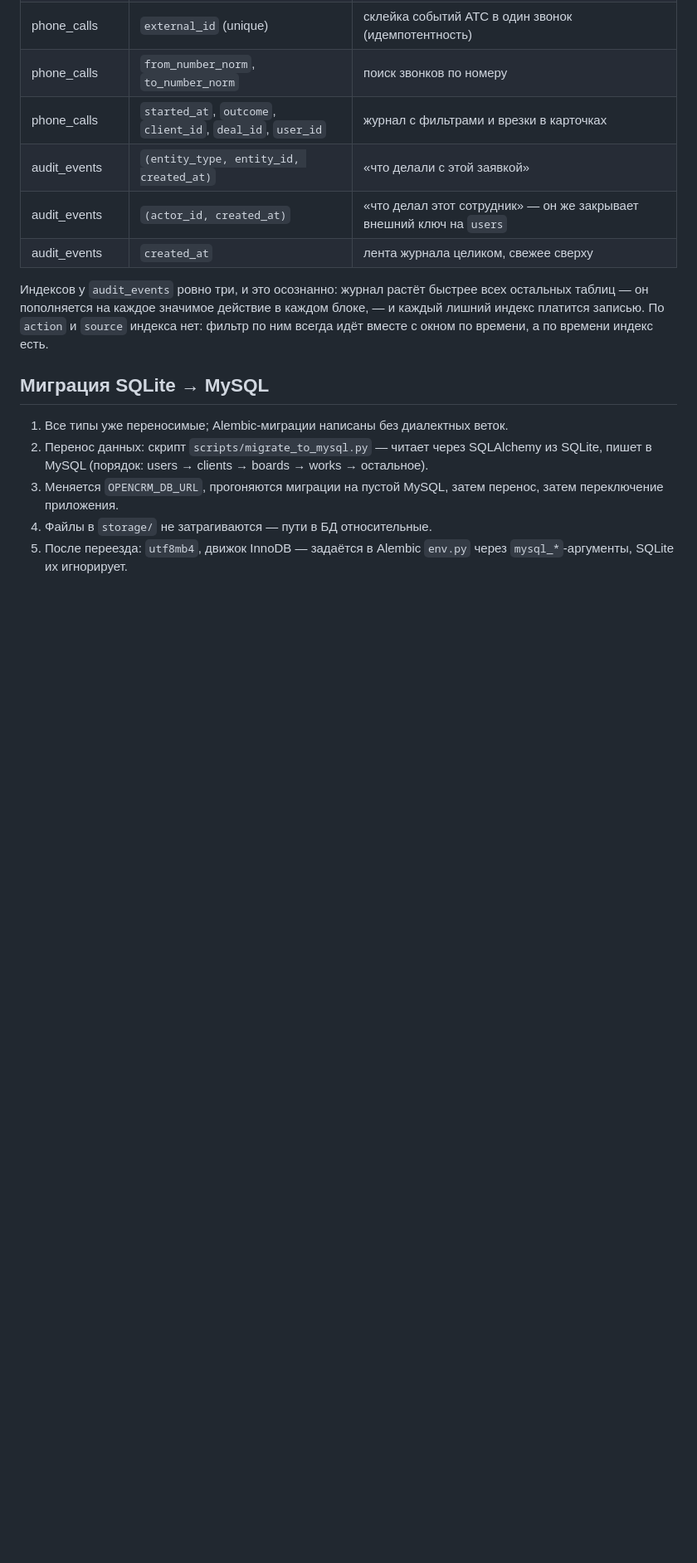
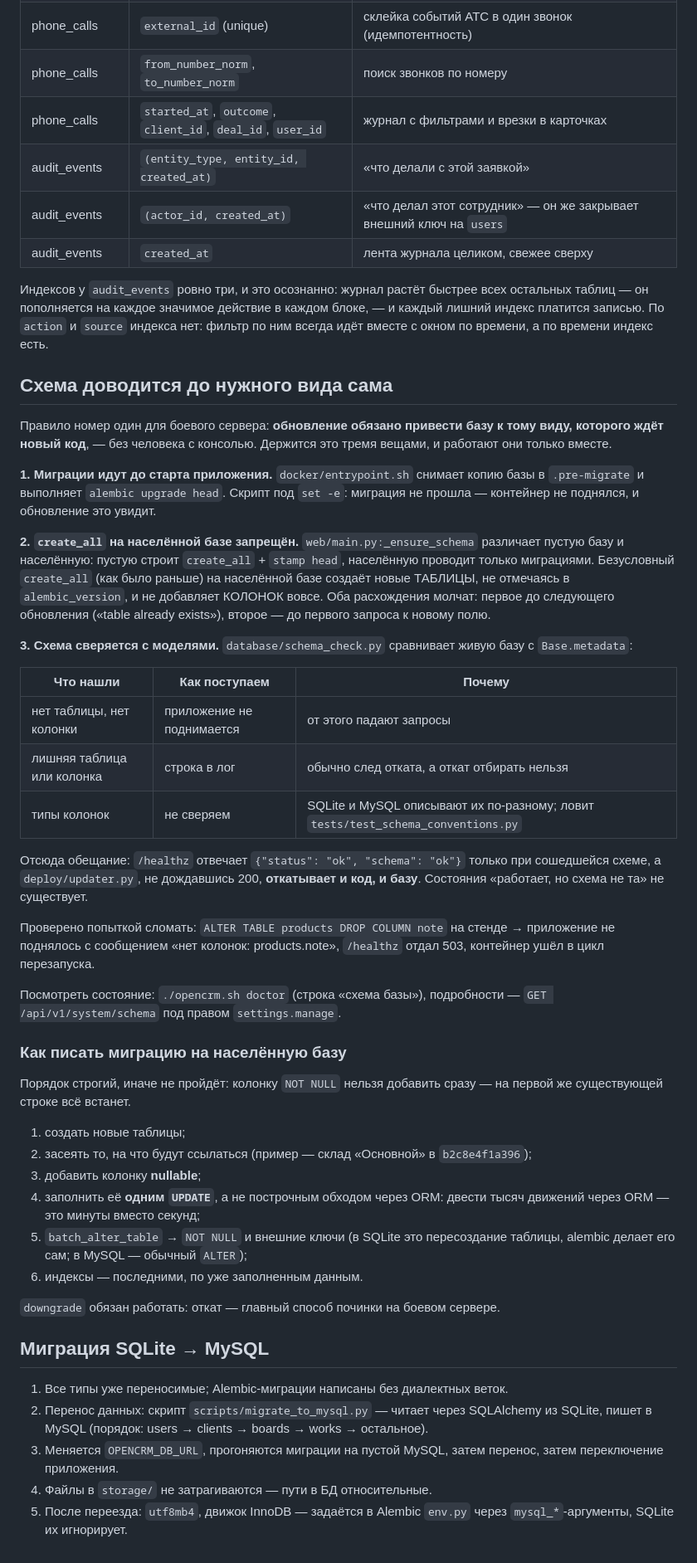
Before and after one commit to DenisHumen/OpenCRM, a Markdown page: docs/03-database.md, the part around the change. Shown at 83% size. GitHub-like rendering; blank space fills up the shorter version.

Commit message:
docs: правило номер один — база доводится до нужного вида сама
`CONTRIBUTING.md` в корне: файл читается в начале каждой сессии, и первым в нём стоит
то, нарушение чего ломает боевой сервер. Поменяли модели — миграция в том же
коммите; порядок шагов для населённой базы; `create_all` на ней запрещён;
сверку делает `database/schema_check.py`, и несошедшаяся схема не даёт
приложению подняться.

Тот же разбор подробно — в `docs/03-database.md`, включая таблицу «что нашли →
как поступаем» и живой прогон с нарочно убранной колонкой.

```diff
--- a/docs/03-database.md
+++ b/docs/03-database.md
@@ -374,6 +374,61 @@ erDiagram
 и каждый лишний индекс платится записью. По `action` и `source` индекса нет:
 фильтр по ним всегда идёт вместе с окном по времени, а по времени индекс есть.
 
+## Схема доводится до нужного вида сама
+
+Правило номер один для боевого сервера: **обновление обязано привести базу к тому
+виду, которого ждёт новый код**, — без человека с консолью. Держится это тремя
+вещами, и работают они только вместе.
+
+**1. Миграции идут до старта приложения.** `docker/entrypoint.sh` снимает копию
+базы в `.pre-migrate` и выполняет `alembic upgrade head`. Скрипт под `set -e`:
+миграция не прошла — контейнер не поднялся, и обновление это увидит.
+
+**2. `create_all` на населённой базе запрещён.** `web/main.py:_ensure_schema`
+различает пустую базу и населённую: пустую строит `create_all` + `stamp head`,
+населённую проводит только миграциями. Безусловный `create_all` (как было
+раньше) на населённой базе создаёт новые ТАБЛИЦЫ, не отмечаясь в
+`alembic_version`, и не добавляет КОЛОНОК вовсе. Оба расхождения молчат: первое
+до следующего обновления («table already exists»), второе — до первого запроса к
+новому полю.
+
+**3. Схема сверяется с моделями.** `database/schema_check.py` сравнивает живую
+базу с `Base.metadata`:
+
+| Что нашли | Как поступаем | Почему |
+|---|---|---|
+| нет таблицы, нет колонки | приложение не поднимается | от этого падают запросы |
+| лишняя таблица или колонка | строка в лог | обычно след отката, а откат отбирать нельзя |
+| типы колонок | не сверяем | SQLite и MySQL описывают их по-разному; ловит `tests/test_schema_conventions.py` |
+
+Отсюда обещание: `/healthz` отвечает `{"status": "ok", "schema": "ok"}` только
+при сошедшейся схеме, а `deploy/updater.py`, не дождавшись 200, **откатывает и
+код, и базу**. Состояния «работает, но схема не та» не существует.
+
+Проверено попыткой сломать: `ALTER TABLE products DROP COLUMN note` на стенде →
+приложение не поднялось с сообщением «нет колонок: products.note», `/healthz`
+отдал 503, контейнер ушёл в цикл перезапуска.
+
+Посмотреть состояние: `./opencrm.sh doctor` (строка «схема базы»), подробности —
+`GET /api/v1/system/schema` под правом `settings.manage`.
+
+### Как писать миграцию на населённую базу
+
+Порядок строгий, иначе не пройдёт: колонку `NOT NULL` нельзя добавить сразу — на
+первой же существующей строке всё встанет.
+
+1. создать новые таблицы;
+2. засеять то, на что будут ссылаться (пример — склад «Основной» в
+   `b2c8e4f1a396`);
+3. добавить колонку **nullable**;
+4. заполнить её **одним `UPDATE`**, а не построчным обходом через ORM: двести
+   тысяч движений через ORM — это минуты вместо секунд;
+5. `batch_alter_table` → `NOT NULL` и внешние ключи (в SQLite это пересоздание
+   таблицы, alembic делает его сам; в MySQL — обычный `ALTER`);
+6. индексы — последними, по уже заполненным данным.
+
+`downgrade` обязан работать: откат — главный способ починки на боевом сервере.
+
 ## Миграция SQLite → MySQL
 
 1. Все типы уже переносимые; Alembic-миграции написаны без диалектных веток.
```
